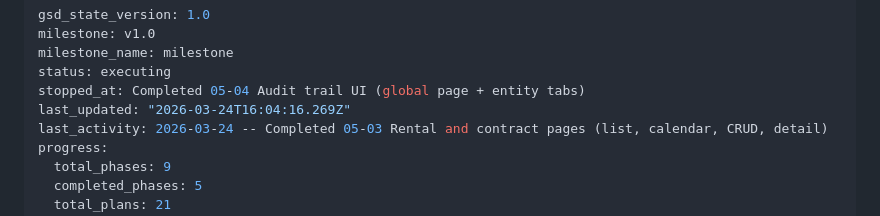
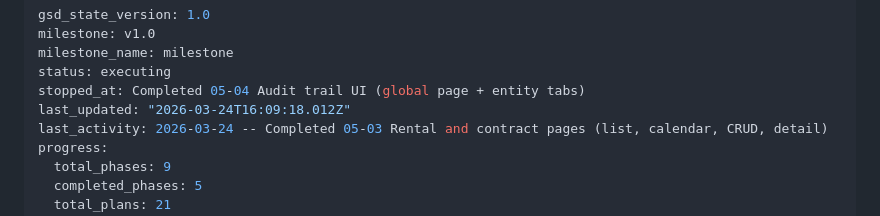
Before and after one commit to krzywdzin/RentApp, a Markdown page: .planning/STATE.md, the part around the change. Rendered like a GitHub page.

```diff
--- a/.planning/STATE.md
+++ b/.planning/STATE.md
@@ -4,7 +4,7 @@ milestone: v1.0
 milestone_name: milestone
 status: executing
 stopped_at: Completed 05-04 Audit trail UI (global page + entity tabs)
-last_updated: "2026-03-24T16:04:16.269Z"
+last_updated: "2026-03-24T16:09:18.012Z"
 last_activity: 2026-03-24 -- Completed 05-03 Rental and contract pages (list, calendar, CRUD, detail)
 progress:
   total_phases: 9
```
Also changed, not shown: .planning/ROADMAP.md (+1 -1 lines), 1 other file.
